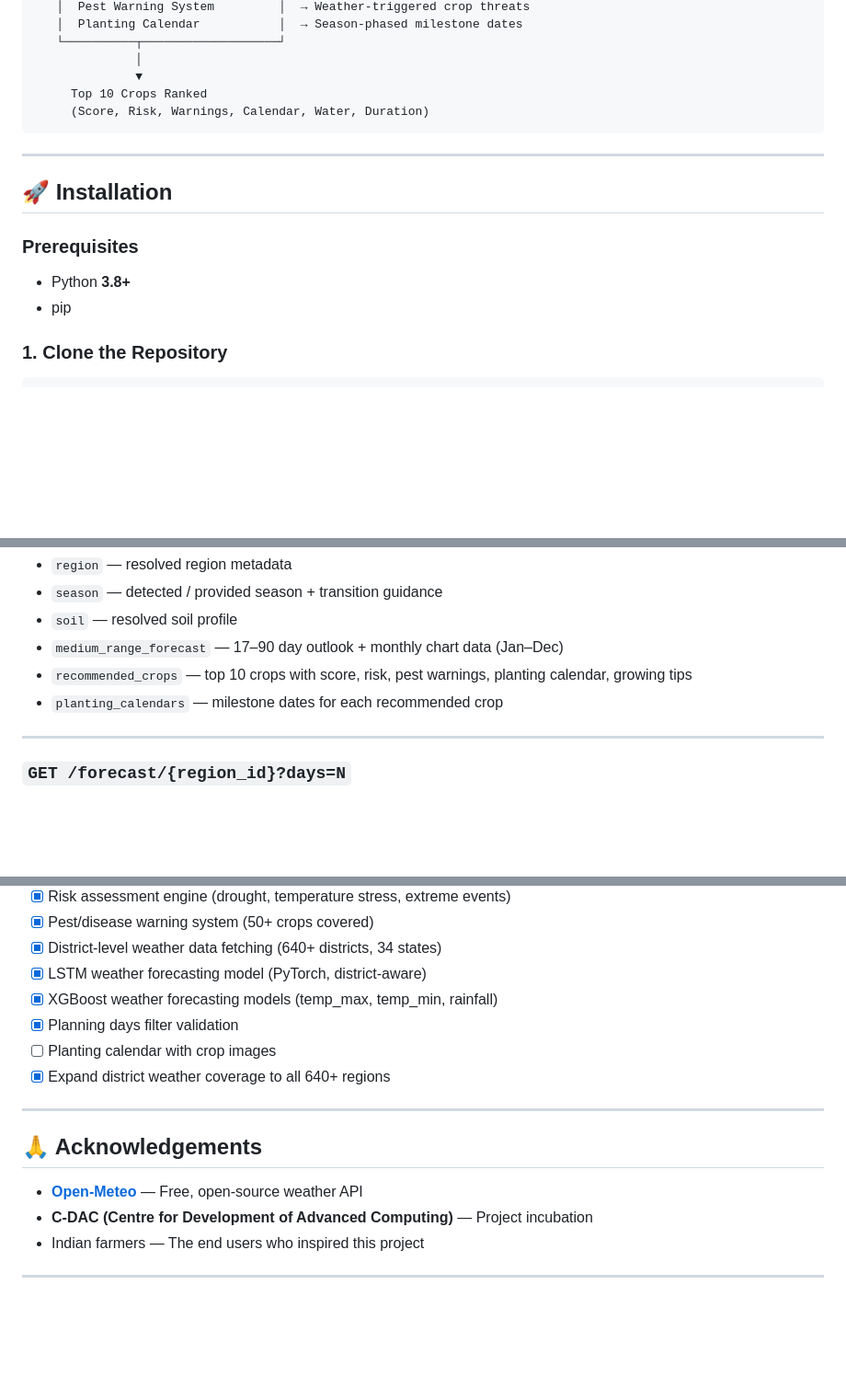
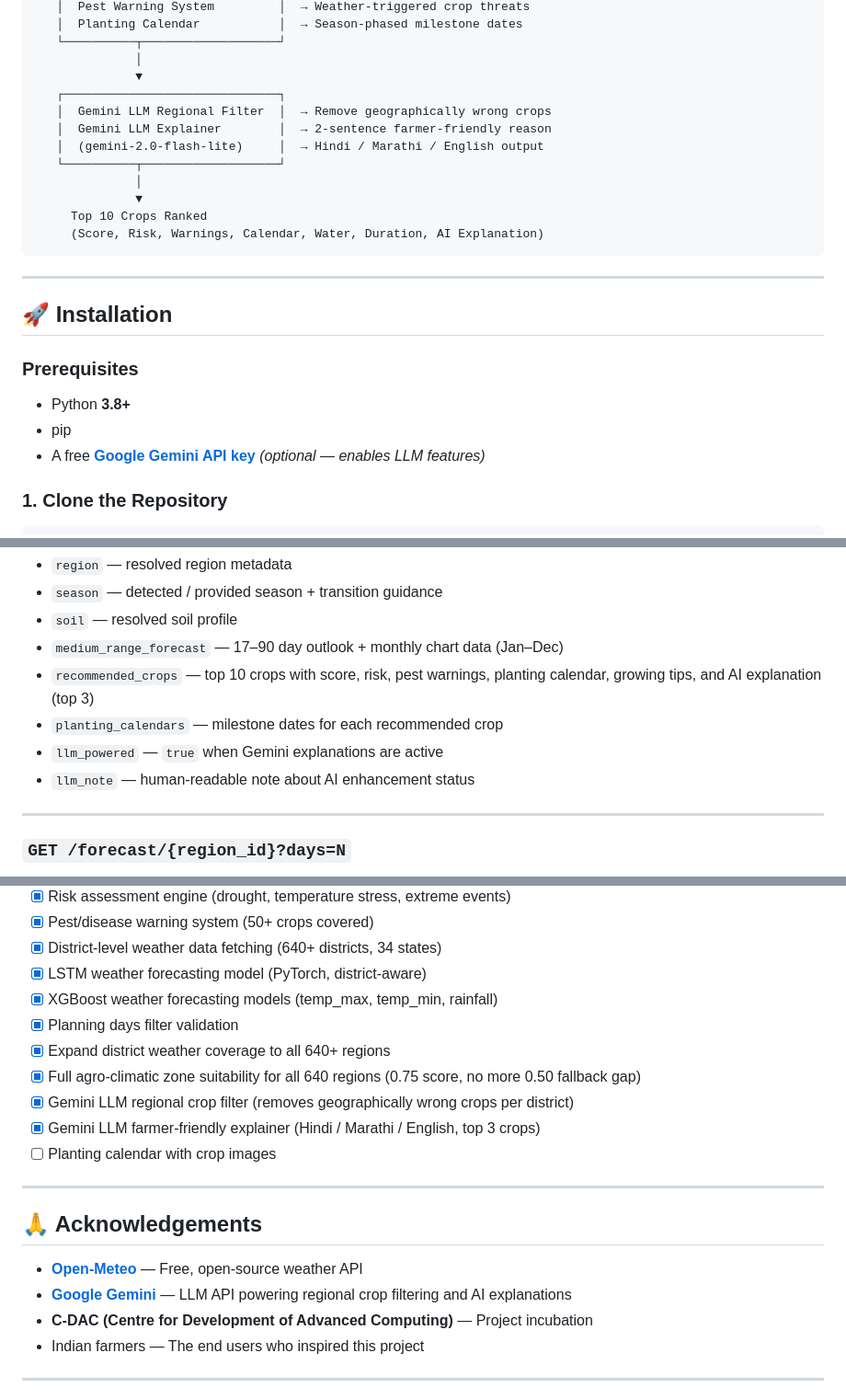
Before and after one commit to tirthch25/Indian-Farmer-Crop-Recommendation-System, a Markdown page: README.md, 3 parts joined by grey strips. Shown at 92% size. Rendered like a GitHub page; blank space fills up the shorter version.

````diff
--- a/README.md
+++ b/README.md
@@ -134,8 +152,15 @@ Multi-factor **suitability score (0–100)** calculated across 6 dimensions:
    └──────────┬───────────────────┘
               │
               ▼
+   ┌──────────────────────────────┐
+   │  Gemini LLM Regional Filter  │  → Remove geographically wrong crops
+   │  Gemini LLM Explainer        │  → 2-sentence farmer-friendly reason
+   │  (gemini-2.0-flash-lite)     │  → Hindi / Marathi / English output
+   └──────────┬───────────────────┘
+              │
+              ▼
      Top 10 Crops Ranked
-     (Score, Risk, Warnings, Calendar, Water, Duration)
+     (Score, Risk, Warnings, Calendar, Water, Duration, AI Explanation)
 ```
 
 ---
@@ -145,6 +170,7 @@ Multi-factor **suitability score (0–100)** calculated across 6 dimensions:
 ### Prerequisites
 - Python **3.8+**
 - pip
+- A free **[Google Gemini API key](https://aistudio.google.com/app/apikey)** *(optional — enables LLM features)*
 
 ### 1. Clone the Repository
 ```bash
@@ -228,8 +263,10 @@ Generate ML-enhanced crop recommendations for a region.
 - `season` — detected / provided season + transition guidance
 - `soil` — resolved soil profile
 - `medium_range_forecast` — 17–90 day outlook + monthly chart data (Jan–Dec)
-- `recommended_crops` — top 10 crops with score, risk, pest warnings, planting calendar, growing tips
+- `recommended_crops` — top 10 crops with score, risk, pest warnings, planting calendar, growing tips, and AI explanation (top 3)
 - `planting_calendars` — milestone dates for each recommended crop
+- `llm_powered` — `true` when Gemini explanations are active
+- `llm_note` — human-readable note about AI enhancement status
 
 ---
 
@@ -389,14 +445,18 @@ agri_crop_recommendation/
 - [x] LSTM weather forecasting model (PyTorch, district-aware)
 - [x] XGBoost weather forecasting models (temp_max, temp_min, rainfall)
 - [x] Planning days filter validation
+- [x] Expand district weather coverage to all 640+ regions
+- [x] Full agro-climatic zone suitability for all 640 regions (0.75 score, no more 0.50 fallback gap)
+- [x] Gemini LLM regional crop filter (removes geographically wrong crops per district)
+- [x] Gemini LLM farmer-friendly explainer (Hindi / Marathi / English, top 3 crops)
 - [ ] Planting calendar with crop images
-- [x] Expand district weather coverage to all 640+ regions
 
 ---
 
 ## 🙏 Acknowledgements
 
 - **[Open-Meteo](https://open-meteo.com/)** — Free, open-source weather API
+- **[Google Gemini](https://ai.google.dev/)** — LLM API powering regional crop filtering and AI explanations
 - **C-DAC (Centre for Development of Advanced Computing)** — Project incubation
 - Indian farmers — The end users who inspired this project
 
````
Also changed, not shown: other parts of README.md (+54 -8 lines), user_module_paper.md (+2 -2 lines).
